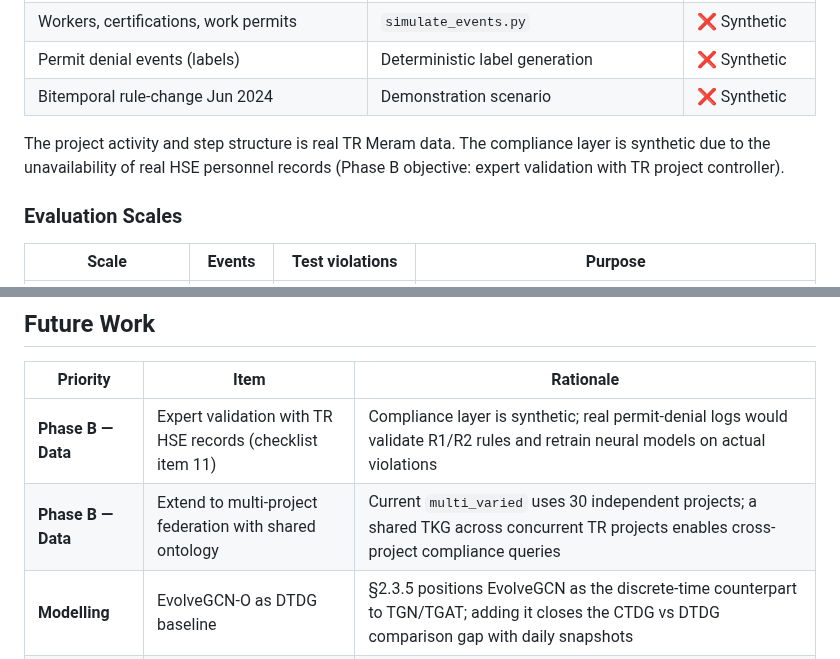
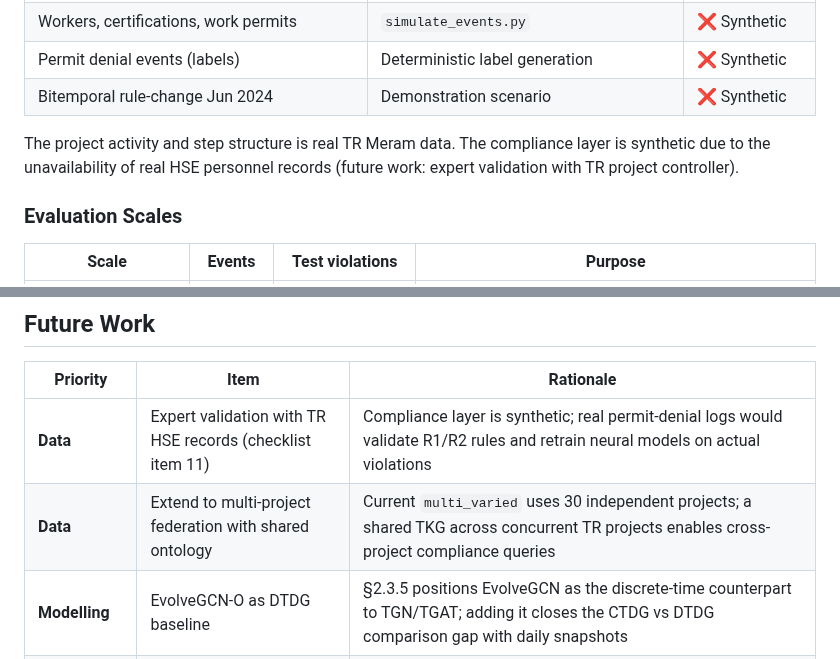
Before and after one commit to OttaviaBiagi/TKG_Thesis, a Markdown page: README.md, 2 parts joined by grey strips. Drawn GitHub-style.

Commit message:
docs: remove Phase B labels from README; align with thesis terminology

```diff
--- a/README.md
+++ b/README.md
@@ -294,7 +294,7 @@ S1 artefact is expected: rdflib has no property index; the Neo4j equivalent (P1)
 | Bitemporal rule-change Jun 2024 | Demonstration scenario | ❌ Synthetic |
 
 The project activity and step structure is real TR Meram data. The compliance layer is synthetic
-due to the unavailability of real HSE personnel records (Phase B objective: expert validation
+due to the unavailability of real HSE personnel records (future work: expert validation
 with TR project controller).
 
 ### Evaluation Scales
@@ -439,8 +439,8 @@ python data/UseCase4/run_cypher_benchmark.py      # Neo4j benchmark (100 runs, r
 
 | Priority | Item | Rationale |
 |---|---|---|
-| **Phase B — Data** | Expert validation with TR HSE records (checklist item 11) | Compliance layer is synthetic; real permit-denial logs would validate R1/R2 rules and retrain neural models on actual violations |
-| **Phase B — Data** | Extend to multi-project federation with shared ontology | Current `multi_varied` uses 30 independent projects; a shared TKG across concurrent TR projects enables cross-project compliance queries |
+| **Data** | Expert validation with TR HSE records (checklist item 11) | Compliance layer is synthetic; real permit-denial logs would validate R1/R2 rules and retrain neural models on actual violations |
+| **Data** | Extend to multi-project federation with shared ontology | Current `multi_varied` uses 30 independent projects; a shared TKG across concurrent TR projects enables cross-project compliance queries |
 | **Modelling** | EvolveGCN-O as DTDG baseline | §2.3.5 positions EvolveGCN as the discrete-time counterpart to TGN/TGAT; adding it closes the CTDG vs DTDG comparison gap with daily snapshots |
 | **Modelling** | Hybrid symbolic-neural ensemble (Experiment H) | T-Logic R1+R2 (recall=1.0) + TGN-B (precision=1.0) complement each other; notebook 07 §10 outlines the design; needs formal benchmark |
 | **Modelling** | Inductive learning across permit types | Current inductive split withholds worker nodes; extending to unseen permit types tests whether temporal patterns generalise to new regulatory contexts |
```
